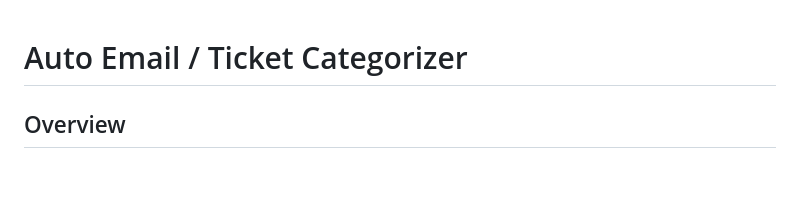
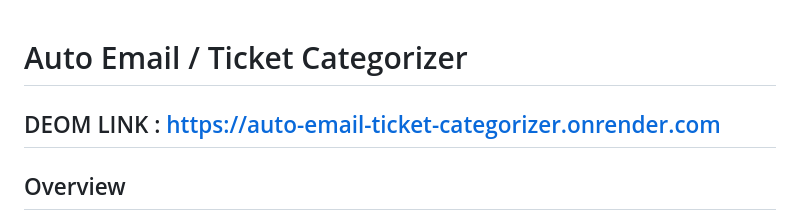
Before and after one commit to Deepaananthan2004/Auto-Email-Ticket-Categorizer, a Markdown page: README.md, the part around the change. Drawn GitHub-style; blank space fills up the shorter version.

Commit message:
README
Added a demo link to the README file.

```diff
--- a/README.md
+++ b/README.md
@@ -1,4 +1,6 @@
 # Auto Email / Ticket Categorizer
+
+## DEOM LINK : https://auto-email-ticket-categorizer.onrender.com
 
 ## Overview
 
```
